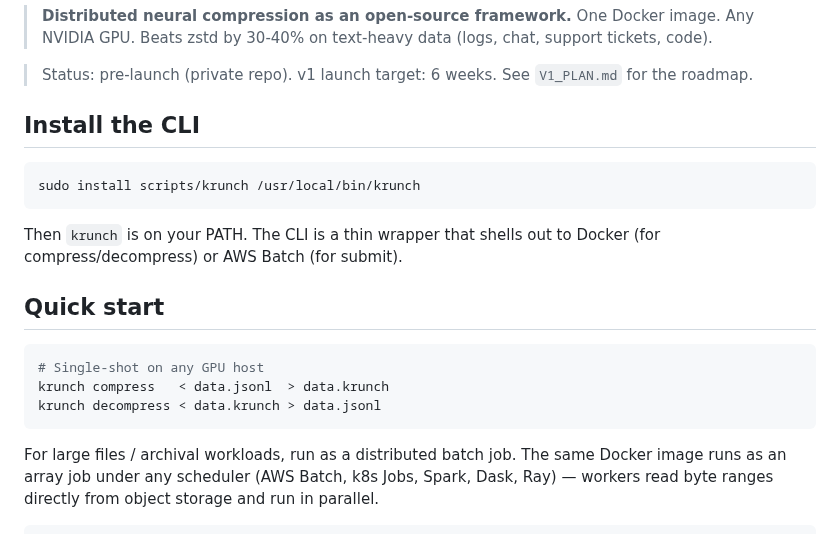
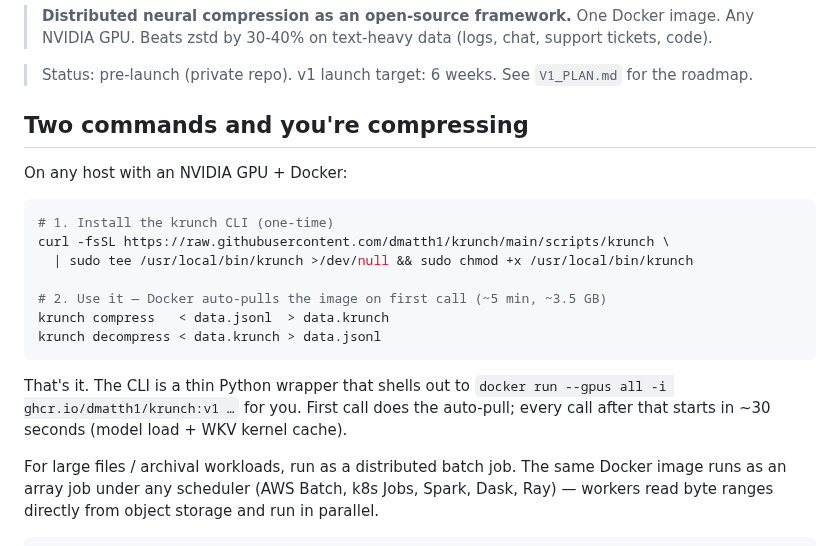
Before and after one commit to dmatth1/krunch, a Markdown page: README.md, the part around the change. Drawn GitHub-style.

Commit message:
README + V1_PLAN: document the 2-command user UX (curl install + krunch compress)

````diff
--- a/README.md
+++ b/README.md
@@ -7,23 +7,24 @@
 > Status: pre-launch (private repo). v1 launch target: 6 weeks.
 > See `V1_PLAN.md` for the roadmap.
 
-## Install the CLI
+## Two commands and you're compressing
+
+On any host with an NVIDIA GPU + Docker:
 
 ```bash
-sudo install scripts/krunch /usr/local/bin/krunch
-```
+# 1. Install the krunch CLI (one-time)
+curl -fsSL https://raw.githubusercontent.com/dmatth1/krunch/main/scripts/krunch \
+  | sudo tee /usr/local/bin/krunch >/dev/null && sudo chmod +x /usr/local/bin/krunch
 
-Then `krunch` is on your PATH. The CLI is a thin wrapper that
-shells out to Docker (for compress/decompress) or AWS Batch (for
-submit).
-
-## Quick start
-
-```bash
-# Single-shot on any GPU host
+# 2. Use it — Docker auto-pulls the image on first call (~5 min, ~3.5 GB)
 krunch compress   < data.jsonl  > data.krunch
 krunch decompress < data.krunch > data.jsonl
 ```
+
+That's it. The CLI is a thin Python wrapper that shells out to
+`docker run --gpus all -i ghcr.io/dmatth1/krunch:v1 …` for you.
+First call does the auto-pull; every call after that starts in
+~30 seconds (model load + WKV kernel cache).
 
 For large files / archival workloads, run as a distributed batch job.
 The same Docker image runs as an array job under any scheduler
````
